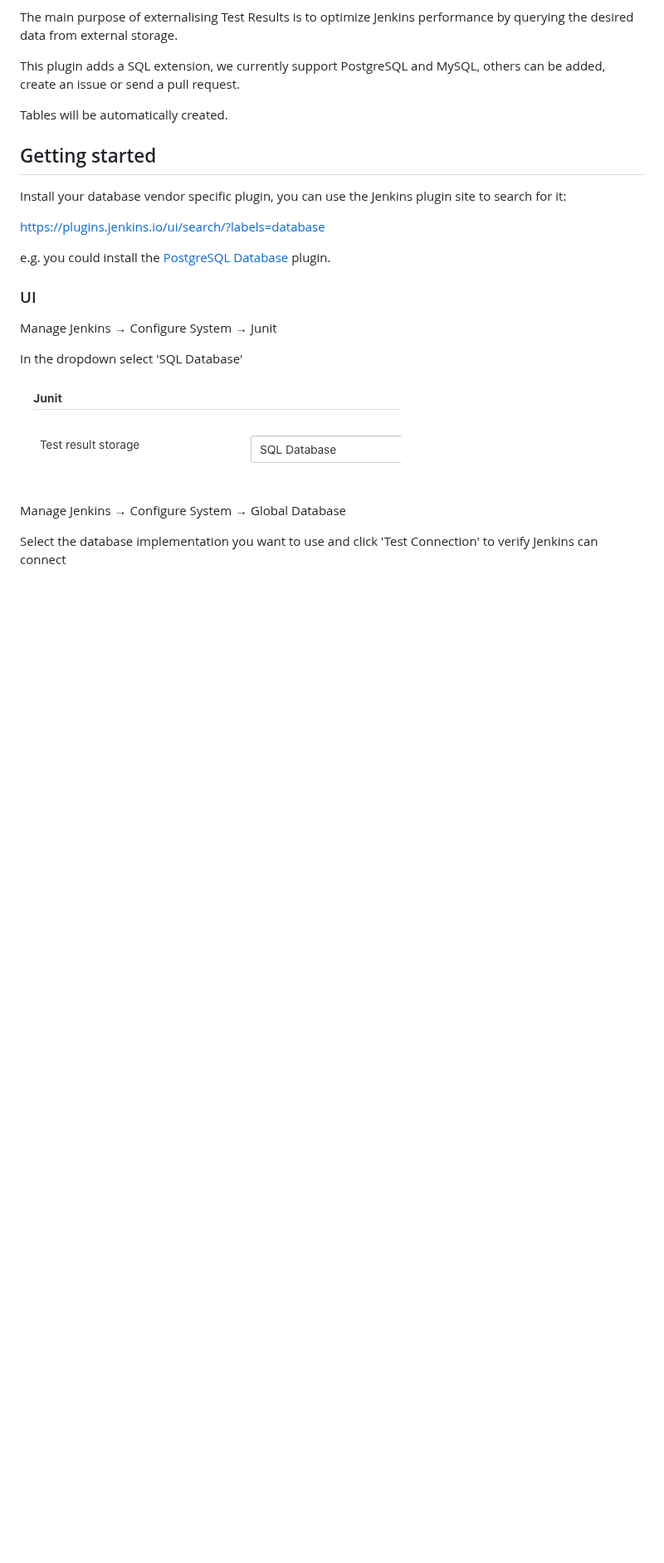
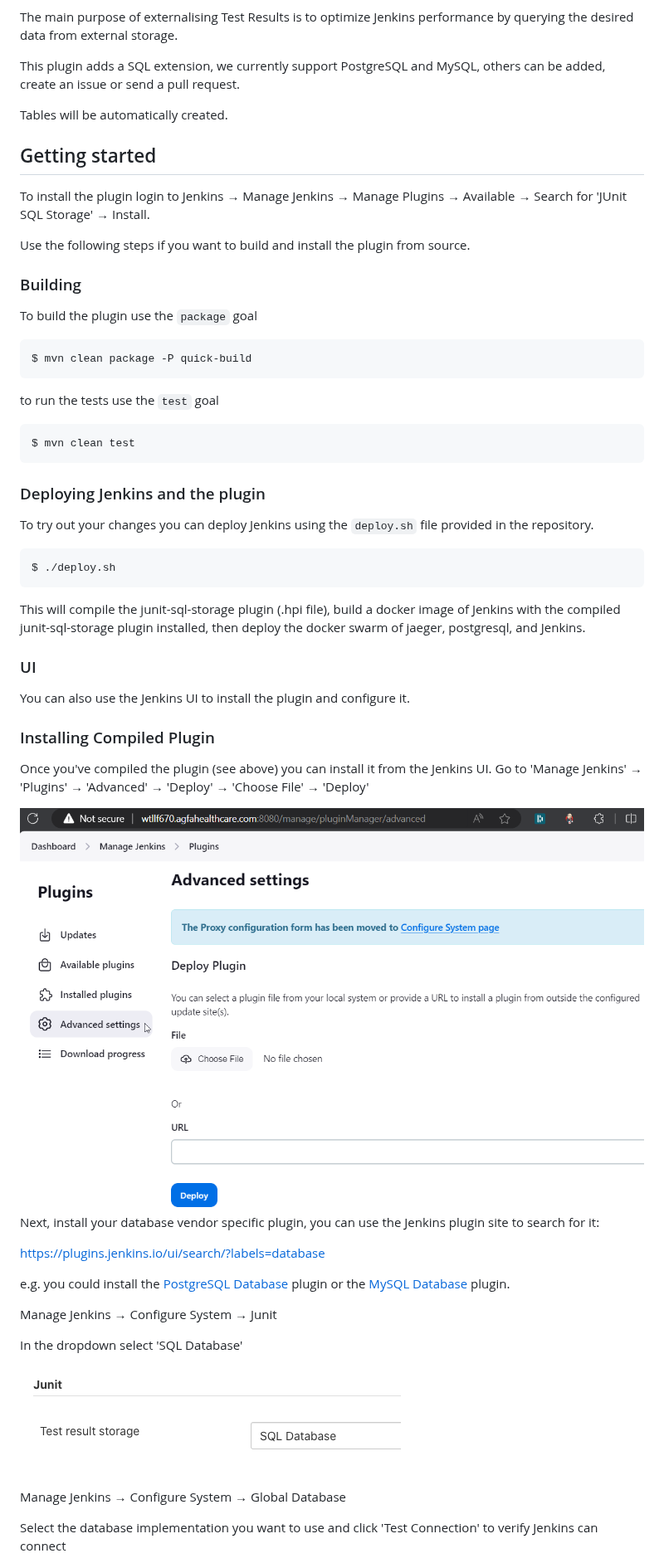
Before and after one commit to jenkinsci/junit-sql-storage-plugin, a Markdown page: README.md, the part around one of its changes. Shown at 83% size. GitHub-like rendering; pictures changed too: images/install-junit-sql-storage-plugin.png (added); blank space fills up the shorter version.

````diff
--- a/README.md
+++ b/README.md
@@ -22,13 +22,47 @@ Tables will be automatically created.
 
 ## Getting started
 
-Install your database vendor specific plugin, you can use the Jenkins plugin site to search for it:
+To install the plugin login to Jenkins → Manage Jenkins → Manage Plugins → Available → Search for 'JUnit SQL Storage' → Install.
+
+Use the following steps if you want to build and install the plugin from source.
+
+### Building
+
+To build the plugin use the `package` goal
+```
+$ mvn clean package -P quick-build
+```
+to run the tests use the `test` goal
+```
+$ mvn clean test
+```
+
+### Deploying Jenkins and the plugin
+
+To try out your changes you can deploy Jenkins using the `deploy.sh` file provided in the repository.
+```
+$ ./deploy.sh
+```
+This will compile the junit-sql-storage plugin (.hpi file), build a docker image of Jenkins with the compiled
+junit-sql-storage plugin installed, then deploy the docker swarm of jaeger, postgresql, and Jenkins.
+
+### UI
+
+You can also use the Jenkins UI to install the plugin and configure it.
+
+### Installing Compiled Plugin
+
+Once you've compiled the plugin (see above) you can install it from the Jenkins UI. Go to 'Manage Jenkins' → 'Plugins'
+→ 'Advanced' → 'Deploy' → 'Choose File' → 'Deploy'
+
+<img alt="Install hpi plugin file" src="images/install-junit-sql-storage-plugin.png" width="800">
+
+Next, install your database vendor specific plugin, you can use the Jenkins plugin site to search for it:
 
 https://plugins.jenkins.io/ui/search/?labels=database
 
-e.g. you could install the [PostgreSQL Database](https://plugins.jenkins.io/database-postgresql/) plugin.
-
-### UI
+e.g. you could install the [PostgreSQL Database](https://plugins.jenkins.io/database-postgresql/) plugin or the
+[MySQL Database](https://plugins.jenkins.io/database-mysql/) plugin.
 
 Manage Jenkins → Configure System → Junit
 
````
Also changed, not shown: other parts of README.md (+37 -0 lines), images/junit-sql-database-config.png, 8 other files.
